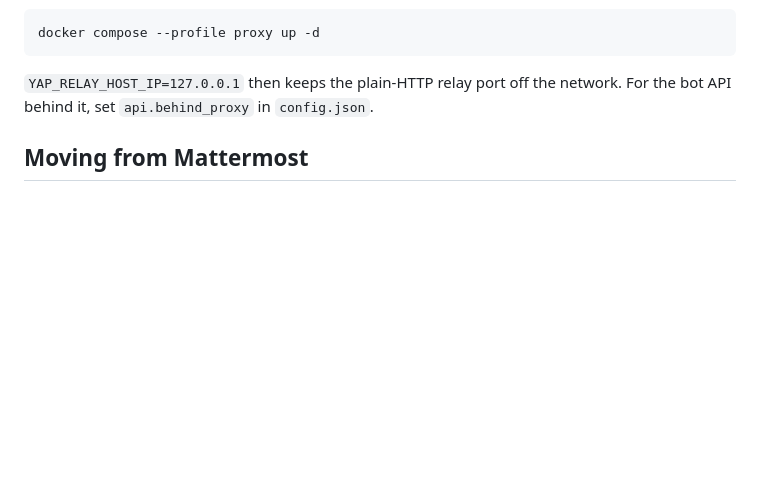
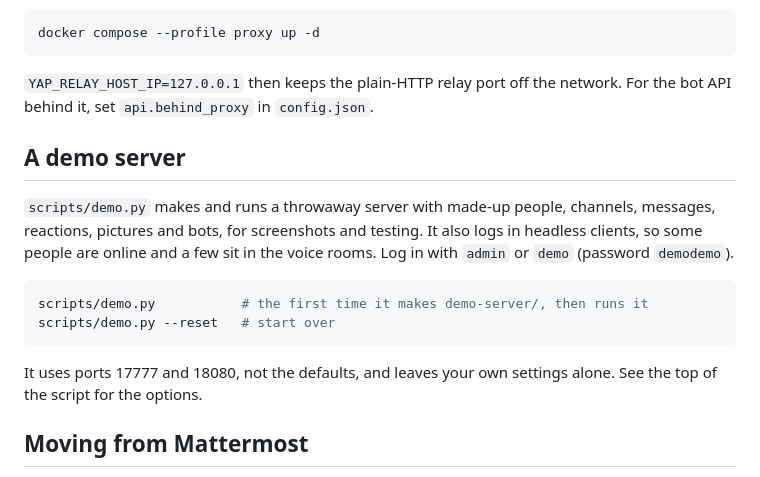
Before and after one commit to univrsal/yap, a Markdown page: docs/Server.md, the part around the change. Drawn GitHub-style; blank space fills up the shorter version.

````diff
--- a/docs/Server.md
+++ b/docs/Server.md
@@ -73,6 +73,21 @@ docker compose --profile proxy up -d
 `YAP_RELAY_HOST_IP=127.0.0.1` then keeps the plain-HTTP relay port off the
 network. For the bot API behind it, set `api.behind_proxy` in `config.json`.
 
+## A demo server
+
+`scripts/demo.py` makes and runs a throwaway server with made-up people,
+channels, messages, reactions, pictures and bots, for screenshots and testing. It
+also logs in headless clients, so some people are online and a few sit in the
+voice rooms. Log in with `admin` or `demo` (password `demodemo`).
+
+```sh
+scripts/demo.py           # the first time it makes demo-server/, then runs it
+scripts/demo.py --reset   # start over
+```
+
+It uses ports 17777 and 18080, not the defaults, and leaves your own settings
+alone. See the top of the script for the options.
+
 ## Moving from Mattermost
 
 `yap-server import mattermost` makes a new yap server from a Mattermost one: its
````
Also changed, not shown: docs/demo.png, 2 other files.
